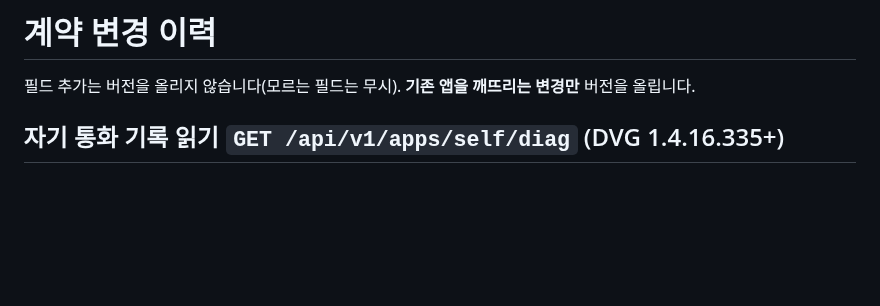
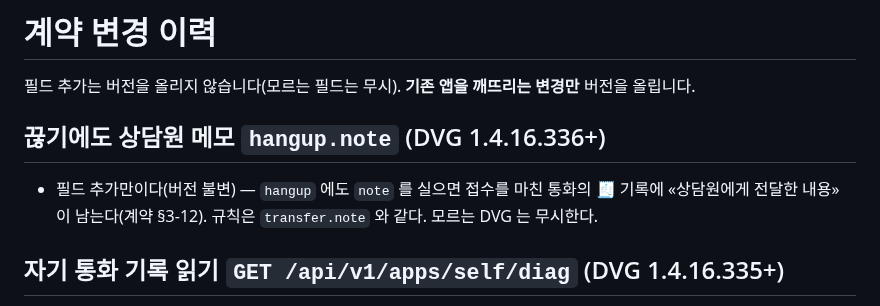
Before and after one commit to OLSSOO-Inc/dvg-apps, a Markdown page: CHANGELOG.md, the part around the change. GitHub-like rendering; blank space fills up the shorter version.

```diff
--- a/CHANGELOG.md
+++ b/CHANGELOG.md
@@ -1,6 +1,11 @@
 # 계약 변경 이력
 
 필드 추가는 버전을 올리지 않습니다(모르는 필드는 무시). **기존 앱을 깨뜨리는 변경만** 버전을 올립니다.
+
+## 끊기에도 상담원 메모 `hangup.note` (DVG 1.4.16.336+)
+
+- 필드 추가만이다(버전 불변) — `hangup` 에도 `note` 를 실으면 접수를 마친 통화의 🧾 기록에 «상담원에게 전달한 내용» 이 남는다(계약 §3-12).
+  규칙은 `transfer.note` 와 같다. 모르는 DVG 는 무시한다.
 
 ## 자기 통화 기록 읽기 `GET /api/v1/apps/self/diag` (DVG 1.4.16.335+)
 
```
Also changed, not shown: docs/voice-relay-v1.md (+12 -2 lines).
